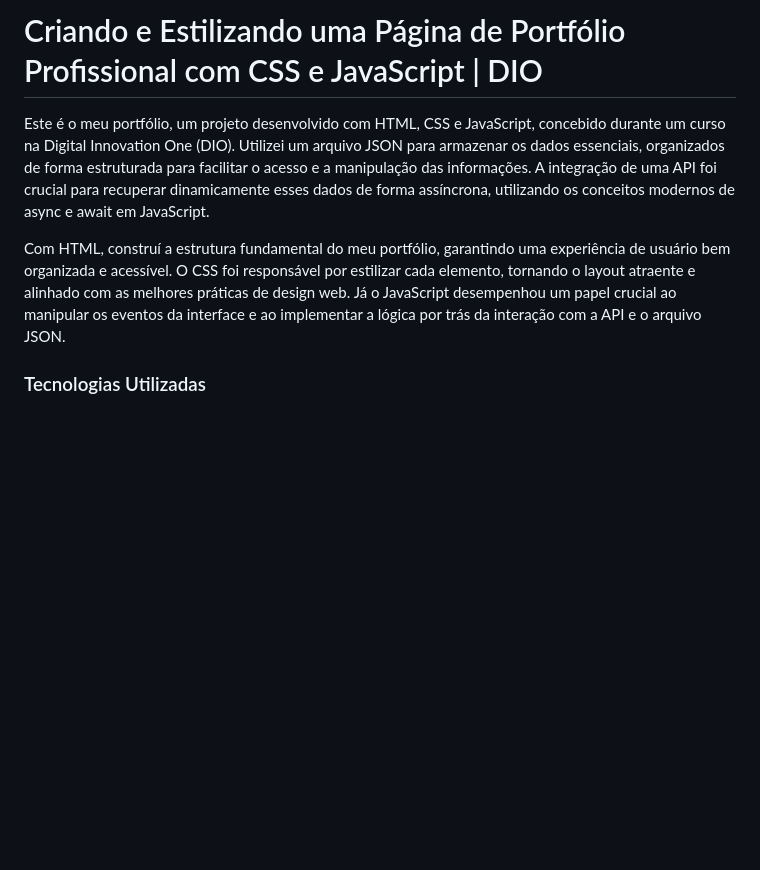
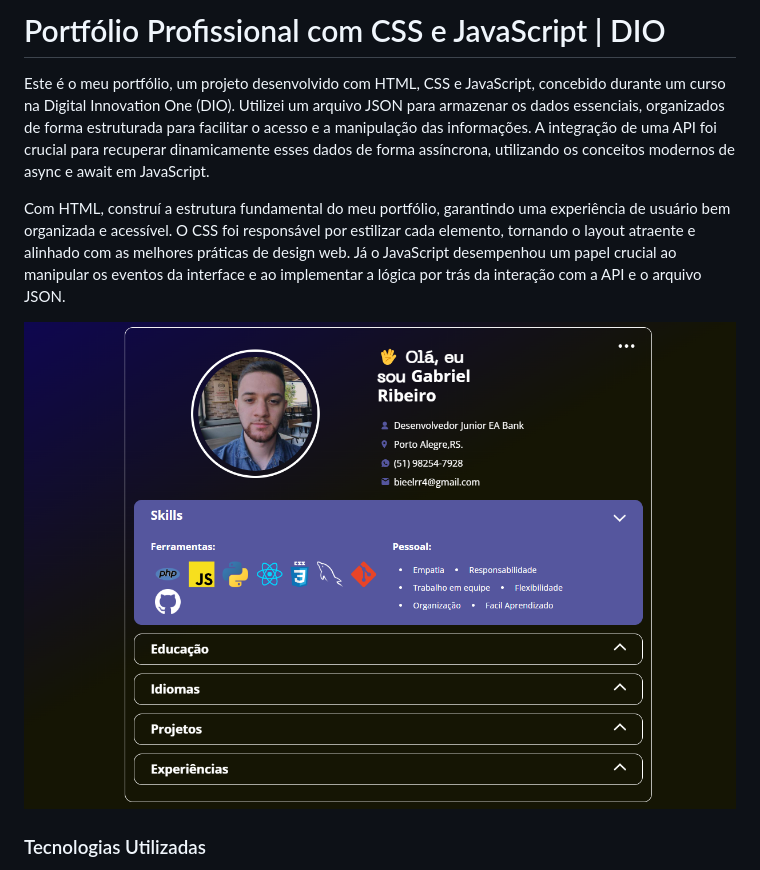
Before and after one commit to DevGabrielrr/Portifolio-JavaScript-dio, a Markdown page: README.md, the part around the change. GitHub-like rendering; pictures changed too: assets/img/portifolioGabriel.png (added); blank space fills up the shorter version.

Commit message:
finalizado ultima parte do projeto

```diff
--- a/README.md
+++ b/README.md
@@ -1,9 +1,11 @@
-<!-- ![Imagem do projeto](assets/img/Captura%20de%20tela%202024-07-22%20144058.png) -->
-
-# Criando e Estilizando uma Página de Portfólio Profissional com CSS e JavaScript | DIO
+# Portfólio Profissional com CSS e JavaScript | DIO
 Este é o meu portfólio, um projeto desenvolvido com HTML, CSS e JavaScript, concebido durante um curso na Digital Innovation One (DIO). Utilizei um arquivo JSON para armazenar os dados essenciais, organizados de forma estruturada para facilitar o acesso e a manipulação das informações. A integração de uma API foi crucial para recuperar dinamicamente esses dados de forma assíncrona, utilizando os conceitos modernos de async e await em JavaScript.
 
 Com HTML, construí a estrutura fundamental do meu portfólio, garantindo uma experiência de usuário bem organizada e acessível. O CSS foi responsável por estilizar cada elemento, tornando o layout atraente e alinhado com as melhores práticas de design web. Já o JavaScript desempenhou um papel crucial ao manipular os eventos da interface e ao implementar a lógica por trás da interação com a API e o arquivo JSON.
+
+
+![Imagem do projeto](assets/img/portifolioGabriel.png)
+
 
 ### Tecnologias Utilizadas
 - HTML5: para a estrutura do site.
```
Also changed, not shown: assets/img/Captura de tela 2024-07-22 144058.png (deleted), 1 other file.
